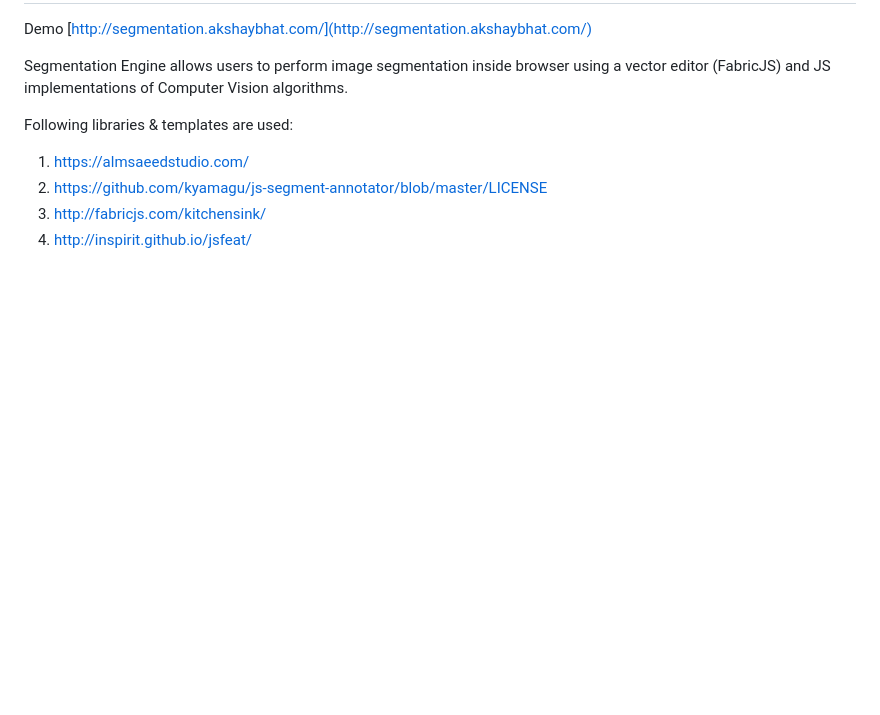
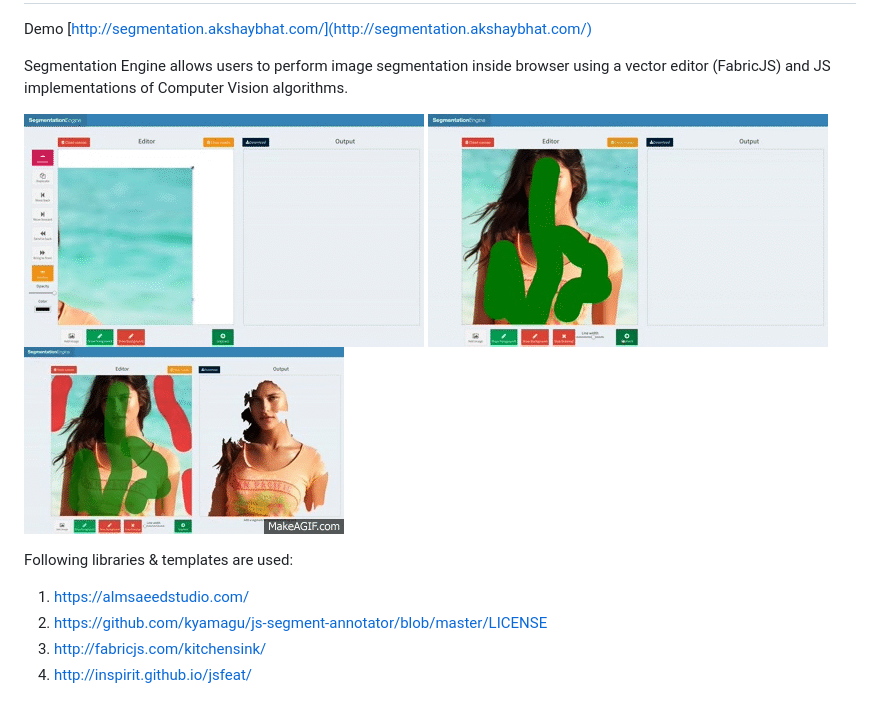
Before and after one commit to mohaps/ImageSegmentation, a Markdown page: readme.md, the part around the change. Rendered like a GitHub page; pictures changed too: tutorial/1.gif (added), tutorial/2.gif (added), tutorial/3.gif (added); blank space fills up the shorter version.

Commit message:
added gif file demonstrating use

```diff
--- a/readme.md
+++ b/readme.md
@@ -5,6 +5,15 @@ Demo [http://segmentation.akshaybhat.com/](http://segmentation.akshaybhat.com/)
 
 Segmentation Engine allows users to perform image segmentation inside browser using a vector editor (FabricJS) and JS implementations of Computer Vision algorithms.
 
+
+![Editing](tutorial/1.gif "Add images")
+![Segmentation](tutorial/2.gif "Draw regions and segment")
+![Refinement](tutorial/3.gif "Update regions and segment again")
+
+
+
+
+
 Following libraries & templates are used:
 
 1. https://almsaeedstudio.com/
```
